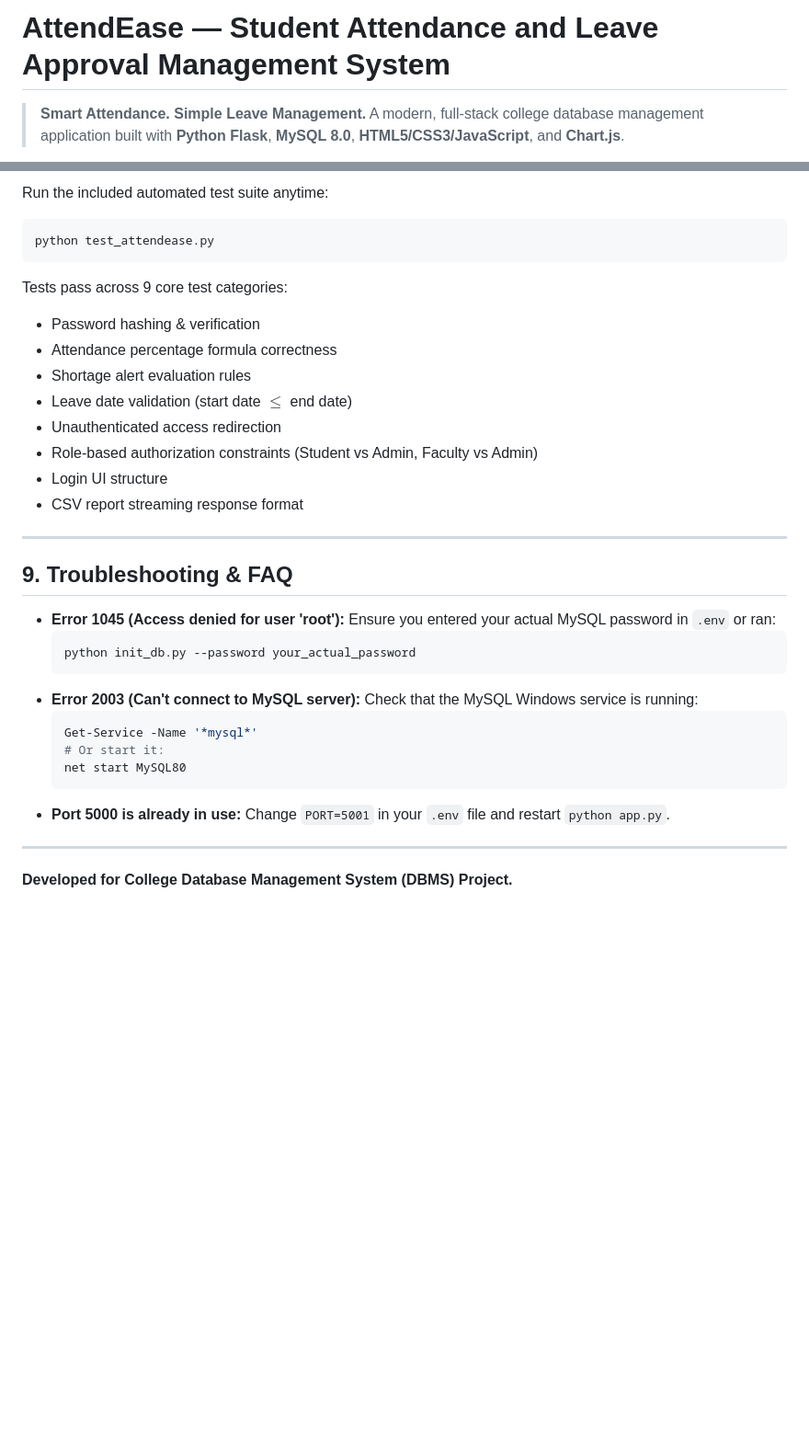
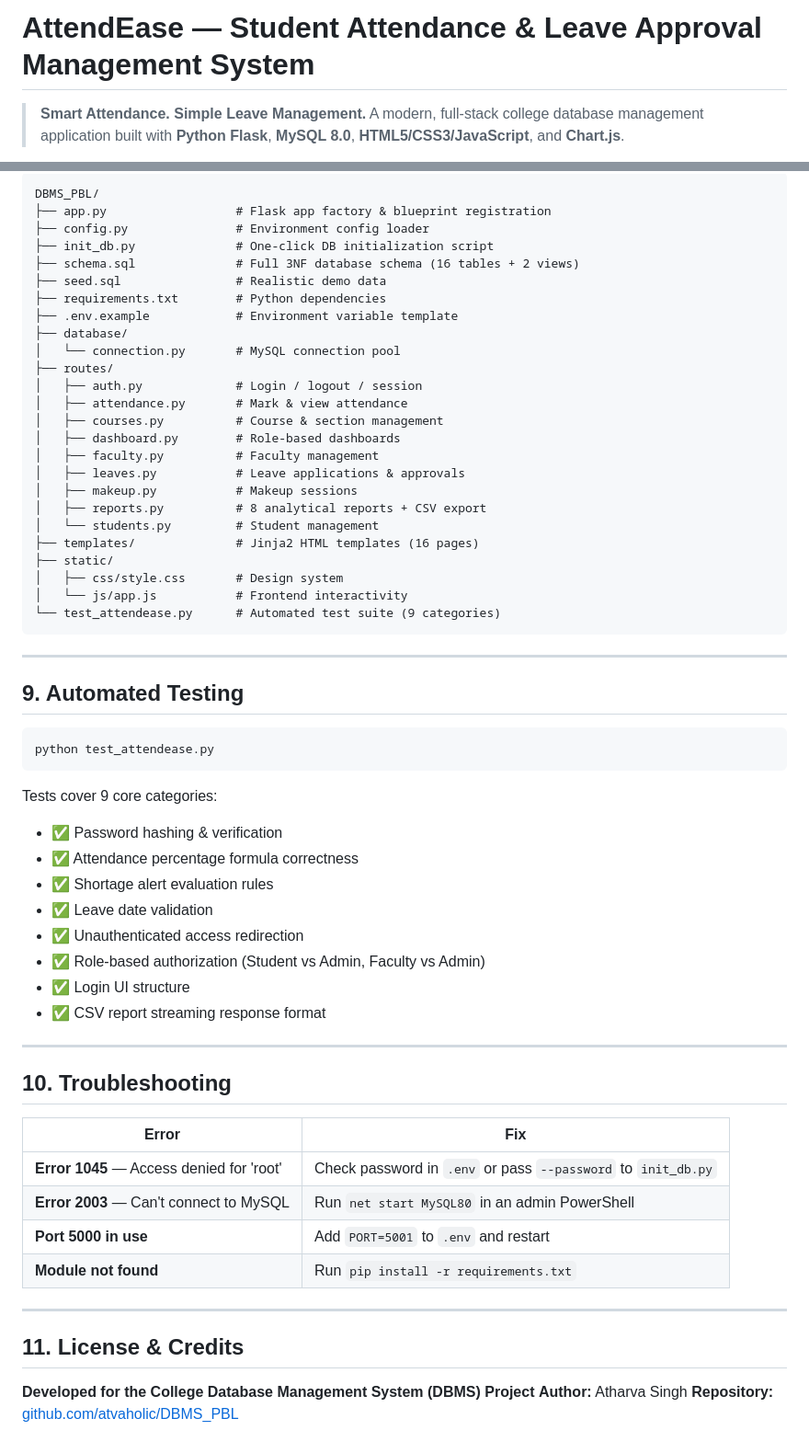
Before and after one commit to atharva-singh-07/DBMS_PBL, a Markdown page: README.md, 2 parts joined by grey strips. Shown at 92% size. Rendered like a GitHub page; blank space fills up the shorter version.

Commit message:
docs: update README with badges, project structure, and correct setup guide

````diff
--- a/README.md
+++ b/README.md
@@ -1,4 +1,4 @@
-# AttendEase — Student Attendance and Leave Approval Management System
+# AttendEase — Student Attendance & Leave Approval Management System
 
 > **Smart Attendance. Simple Leave Management.**
 > A modern, full-stack college database management application built with **Python Flask**, **MySQL 8.0**, **HTML5/CSS3/JavaScript**, and **Chart.js**.
@@ -159,37 +170,65 @@ The **Reports Hub** (`/reports`) includes 8 analytical queries demonstrating SQL
 
-Run the included automated test suite anytime:
+```
+DBMS_PBL/
+├── app.py                  # Flask app factory & blueprint registration
+├── config.py               # Environment config loader
+├── init_db.py              # One-click DB initialization script
+├── schema.sql              # Full 3NF database schema (16 tables + 2 views)
+├── seed.sql                # Realistic demo data
+├── requirements.txt        # Python dependencies
+├── .env.example            # Environment variable template
+├── database/
+│   └── connection.py       # MySQL connection pool
+├── routes/
+│   ├── auth.py             # Login / logout / session
+│   ├── attendance.py       # Mark & view attendance
+│   ├── courses.py          # Course & section management
+│   ├── dashboard.py        # Role-based dashboards
+│   ├── faculty.py          # Faculty management
+│   ├── leaves.py           # Leave applications & approvals
+│   ├── makeup.py           # Makeup sessions
+│   ├── reports.py          # 8 analytical reports + CSV export
+│   └── students.py         # Student management
+├── templates/              # Jinja2 HTML templates (16 pages)
+├── static/
+│   ├── css/style.css       # Design system
+│   └── js/app.js           # Frontend interactivity
+└── test_attendease.py      # Automated test suite (9 categories)
+```
+
+---
+
+## 9. Automated Testing
+
 ```powershell
 python test_attendease.py
 ```
-Tests pass across 9 core test categories:
-- Password hashing & verification
-- Attendance percentage formula correctness
-- Shortage alert evaluation rules
-- Leave date validation (start date $\le$ end date)
-- Unauthenticated access redirection
-- Role-based authorization constraints (Student vs Admin, Faculty vs Admin)
-- Login UI structure
-- CSV report streaming response format
+
+Tests cover 9 core categories:
+- ✅ Password hashing & verification
+- ✅ Attendance percentage formula correctness
+- ✅ Shortage alert evaluation rules
+- ✅ Leave date validation
+- ✅ Unauthenticated access redirection
+- ✅ Role-based authorization (Student vs Admin, Faculty vs Admin)
+- ✅ Login UI structure
+- ✅ CSV report streaming response format
 
 ---
 
-## 9. Troubleshooting & FAQ
+## 10. Troubleshooting
 
-- **Error 1045 (Access denied for user 'root'):**
-  Ensure you entered your actual MySQL password in `.env` or ran:
-  ```powershell
-  python init_db.py --password your_actual_password
-  ```
-- **Error 2003 (Can't connect to MySQL server):**
-  Check that the MySQL Windows service is running:
-  ```powershell
-  Get-Service -Name '*mysql*'
-  # Or start it:
-  net start MySQL80
-  ```
-- **Port 5000 is already in use:**
-  Change `PORT=5001` in your `.env` file and restart `python app.py`.
+| Error | Fix |
+|---|---|
+| **Error 1045** — Access denied for 'root' | Check password in `.env` or pass `--password` to `init_db.py` |
+| **Error 2003** — Can't connect to MySQL | Run `net start MySQL80` in an admin PowerShell |
+| **Port 5000 in use** | Add `PORT=5001` to `.env` and restart |
+| **Module not found** | Run `pip install -r requirements.txt` |
 
 ---
 
-**Developed for College Database Management System (DBMS) Project.**
+## 11. License & Credits
+
+**Developed for the College Database Management System (DBMS) Project**
+**Author:** Atharva Singh
+**Repository:** [github.com/atvaholic/DBMS_PBL](https://github.com/atvaholic/DBMS_PBL)
````
Also changed, not shown: other parts of README.md (+73 -62 lines).
